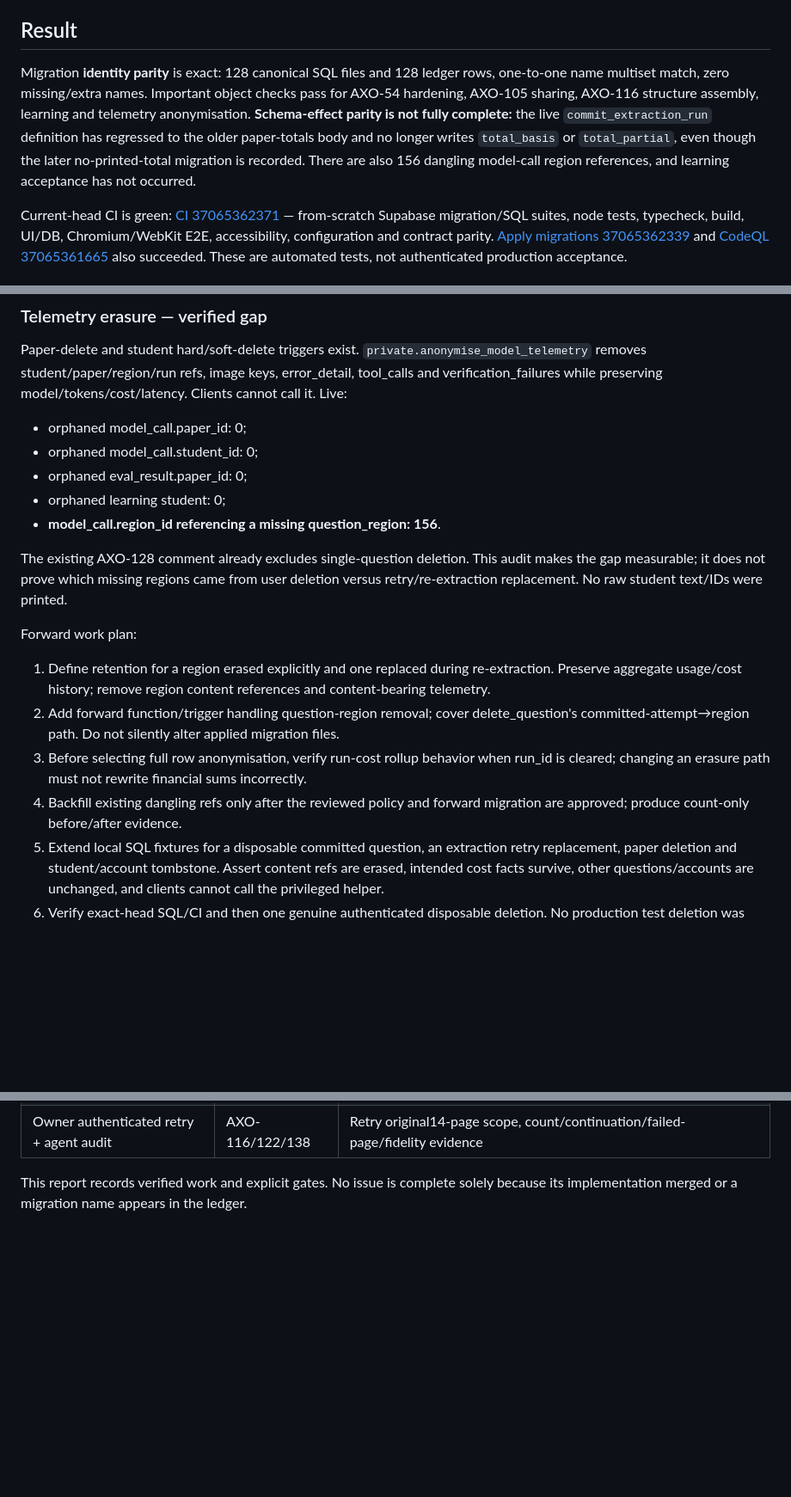
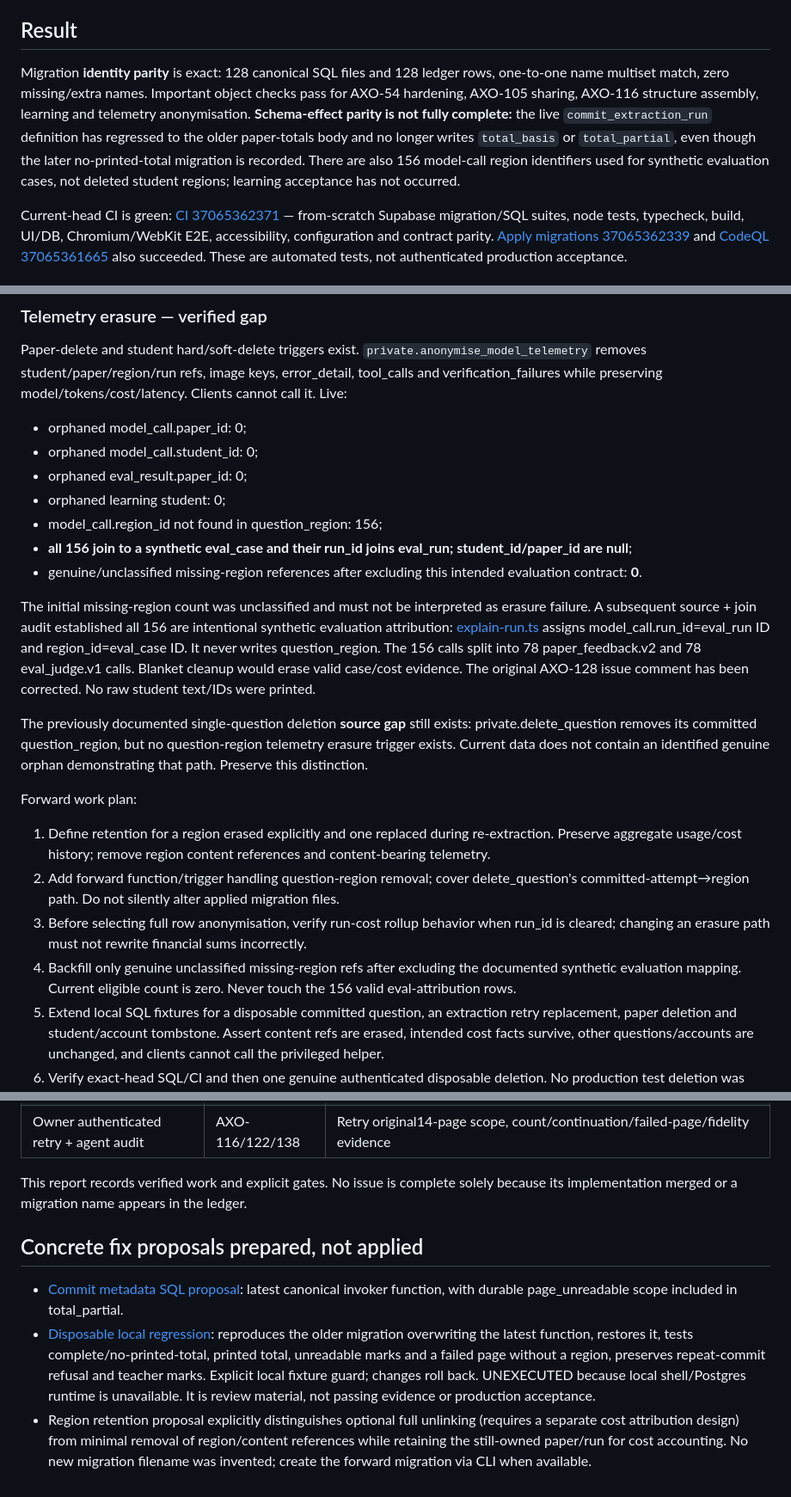
Before and after one commit to Mrmanwonder/Axon-Site, a Markdown page: docs/claude_database-spec-audit-2026-10-03.md, 3 parts joined by grey strips. Shown at 86% size. GitHub-like rendering; blank space fills up the shorter version.

Commit message:
docs: classify synthetic eval references and link concrete SQL fix

```diff
--- a/docs/claude_database-spec-audit-2026-10-03.md
+++ b/docs/claude_database-spec-audit-2026-10-03.md
@@ -4,7 +4,7 @@ Scope: adopted `claude_linear-agent-spec-2026-10-03.md`, WP-I/WP-H/WP-Q and data
 
 ## Result
 
-Migration **identity parity** is exact: 128 canonical SQL files and 128 ledger rows, one-to-one name multiset match, zero missing/extra names. Important object checks pass for AXO-54 hardening, AXO-105 sharing, AXO-116 structure assembly, learning and telemetry anonymisation. **Schema-effect parity is not fully complete:** the live `commit_extraction_run` definition has regressed to the older paper-totals body and no longer writes `total_basis` or `total_partial`, even though the later no-printed-total migration is recorded. There are also 156 dangling model-call region references, and learning acceptance has not occurred.
+Migration **identity parity** is exact: 128 canonical SQL files and 128 ledger rows, one-to-one name multiset match, zero missing/extra names. Important object checks pass for AXO-54 hardening, AXO-105 sharing, AXO-116 structure assembly, learning and telemetry anonymisation. **Schema-effect parity is not fully complete:** the live `commit_extraction_run` definition has regressed to the older paper-totals body and no longer writes `total_basis` or `total_partial`, even though the later no-printed-total migration is recorded. There are also 156 model-call region identifiers used for synthetic evaluation cases, not deleted student regions; learning acceptance has not occurred.
 
 Current-head CI is green: [CI 37065362371](https://github.com/Mrmanwonder/Axon-Site/actions/runs/37065362371) — from-scratch Supabase migration/SQL suites, node tests, typecheck, build, UI/DB, Chromium/WebKit E2E, accessibility, configuration and contract parity. [Apply migrations 37065362339](https://github.com/Mrmanwonder/Axon-Site/actions/runs/37065362339) and [CodeQL 37065361665](https://github.com/Mrmanwonder/Axon-Site/actions/runs/37065361665) also succeeded. These are automated tests, not authenticated production acceptance.
 
@@ -91,15 +91,19 @@ Paper-delete and student hard/soft-delete triggers exist. `private.anonymise_mod
 - orphaned model_call.student_id: 0;
 - orphaned eval_result.paper_id: 0;
 - orphaned learning student: 0;
-- **model_call.region_id referencing a missing question_region: 156**.
+- model_call.region_id not found in question_region: 156;
+- **all 156 join to a synthetic eval_case and their run_id joins eval_run; student_id/paper_id are null**;
+- genuine/unclassified missing-region references after excluding this intended evaluation contract: **0**.
 
-The existing AXO-128 comment already excludes single-question deletion. This audit makes the gap measurable; it does not prove which missing regions came from user deletion versus retry/re-extraction replacement. No raw student text/IDs were printed.
+The initial missing-region count was unclassified and must not be interpreted as erasure failure. A subsequent source + join audit established all 156 are intentional synthetic evaluation attribution: [explain-run.ts](https://github.com/Mrmanwonder/axon-backend/blob/31a11cf/shared/src/eval/explain-run.ts) assigns model_call.run_id=eval_run ID and region_id=eval_case ID. It never writes question_region. The 156 calls split into 78 paper_feedback.v2 and 78 eval_judge.v1 calls. Blanket cleanup would erase valid case/cost evidence. The original AXO-128 issue comment has been corrected. No raw student text/IDs were printed.
+
+The previously documented single-question deletion **source gap** still exists: private.delete_question removes its committed question_region, but no question-region telemetry erasure trigger exists. Current data does not contain an identified genuine orphan demonstrating that path. Preserve this distinction.
 
 Forward work plan:
 1. Define retention for a region erased explicitly and one replaced during re-extraction. Preserve aggregate usage/cost history; remove region content references and content-bearing telemetry.
 2. Add forward function/trigger handling question-region removal; cover delete_question's committed-attempt→region path. Do not silently alter applied migration files.
 3. Before selecting full row anonymisation, verify run-cost rollup behavior when run_id is cleared; changing an erasure path must not rewrite financial sums incorrectly.
-4. Backfill existing dangling refs only after the reviewed policy and forward migration are approved; produce count-only before/after evidence.
+4. Backfill only genuine unclassified missing-region refs after excluding the documented synthetic evaluation mapping. Current eligible count is zero. Never touch the 156 valid eval-attribution rows.
 5. Extend local SQL fixtures for a disposable committed question, an extraction retry replacement, paper deletion and student/account tombstone. Assert content refs are erased, intended cost facts survive, other questions/accounts are unchanged, and clients cannot call the privileged helper.
 6. Verify exact-head SQL/CI and then one genuine authenticated disposable deletion. No production test deletion was executed here.
 7. Synchronize app/Privacy retention copy (AXO-75/27); retain counsel/owner publication gates.
@@ -151,3 +155,9 @@ Managed upgrade is an owner dashboard action. Reconcile the commit-function effe
 | Owner authenticated retry + agent audit | AXO-116/122/138 | Retry original14-page scope, count/continuation/failed-page/fidelity evidence |
 
 This report records verified work and explicit gates. No issue is complete solely because its implementation merged or a migration name appears in the ledger.
+
+## Concrete fix proposals prepared, not applied
+
+- [Commit metadata SQL proposal](https://github.com/Mrmanwonder/Axon-Site/blob/codex/spec-execution-2026-10-03/docs/sql/claude_restore-commit-totals-2026-10-03.sql): latest canonical invoker function, with durable page_unreadable scope included in total_partial.
+- [Disposable local regression](https://github.com/Mrmanwonder/Axon-Site/blob/codex/spec-execution-2026-10-03/docs/sql/claude_restore-commit-totals-regression-2026-10-03.sql): reproduces the older migration overwriting the latest function, restores it, tests complete/no-printed-total, printed total, unreadable marks and a failed page without a region, preserves repeat-commit refusal and teacher marks. Explicit local fixture guard; changes roll back. UNEXECUTED because local shell/Postgres runtime is unavailable. It is review material, not passing evidence or production acceptance.
+- Region retention proposal explicitly distinguishes optional full unlinking (requires a separate cost attribution design) from minimal removal of region/content references while retaining the still-owned paper/run for cost accounting. No new migration filename was invented; create the forward migration via CLI when available.
```
Also changed, not shown: other parts of docs/claude_database-spec-audit-2026-10-03.md (+1 -1 lines).
